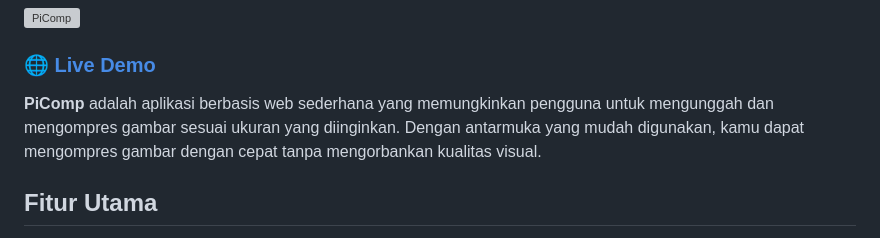
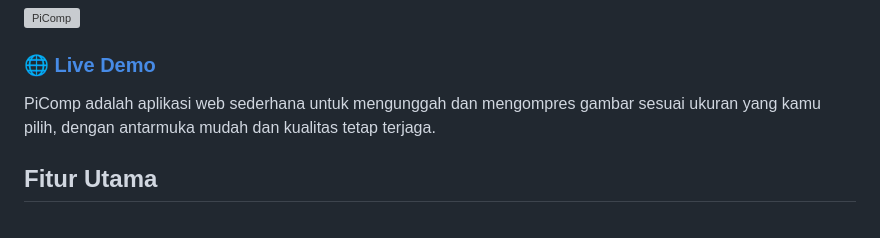
Before and after one commit to RozhakXD/PiComp, a Markdown page: README.md, the part around the change. GitHub-like rendering; grey boxes are pictures that could not be loaded.

```diff
--- a/README.md
+++ b/README.md
@@ -2,7 +2,7 @@
 ![PiComp](https://github.com/user-attachments/assets/0e9176ac-4e60-4ef6-b755-6b1ab35494f6)
 
 ### [🌐 Live Demo](https://picomp.pythonanywhere.com/)
-**PiComp** adalah aplikasi berbasis web sederhana yang memungkinkan pengguna untuk mengunggah dan mengompres gambar sesuai ukuran yang diinginkan. Dengan antarmuka yang mudah digunakan, kamu dapat mengompres gambar dengan cepat tanpa mengorbankan kualitas visual.
+PiComp adalah aplikasi web sederhana untuk mengunggah dan mengompres gambar sesuai ukuran yang kamu pilih, dengan antarmuka mudah dan kualitas tetap terjaga.
 
 ## Fitur Utama
 - **Resize Opsional**: Memungkinkan pengguna untuk mengubah dimensi gambar secara otomatis selama proses kompresi.
```
